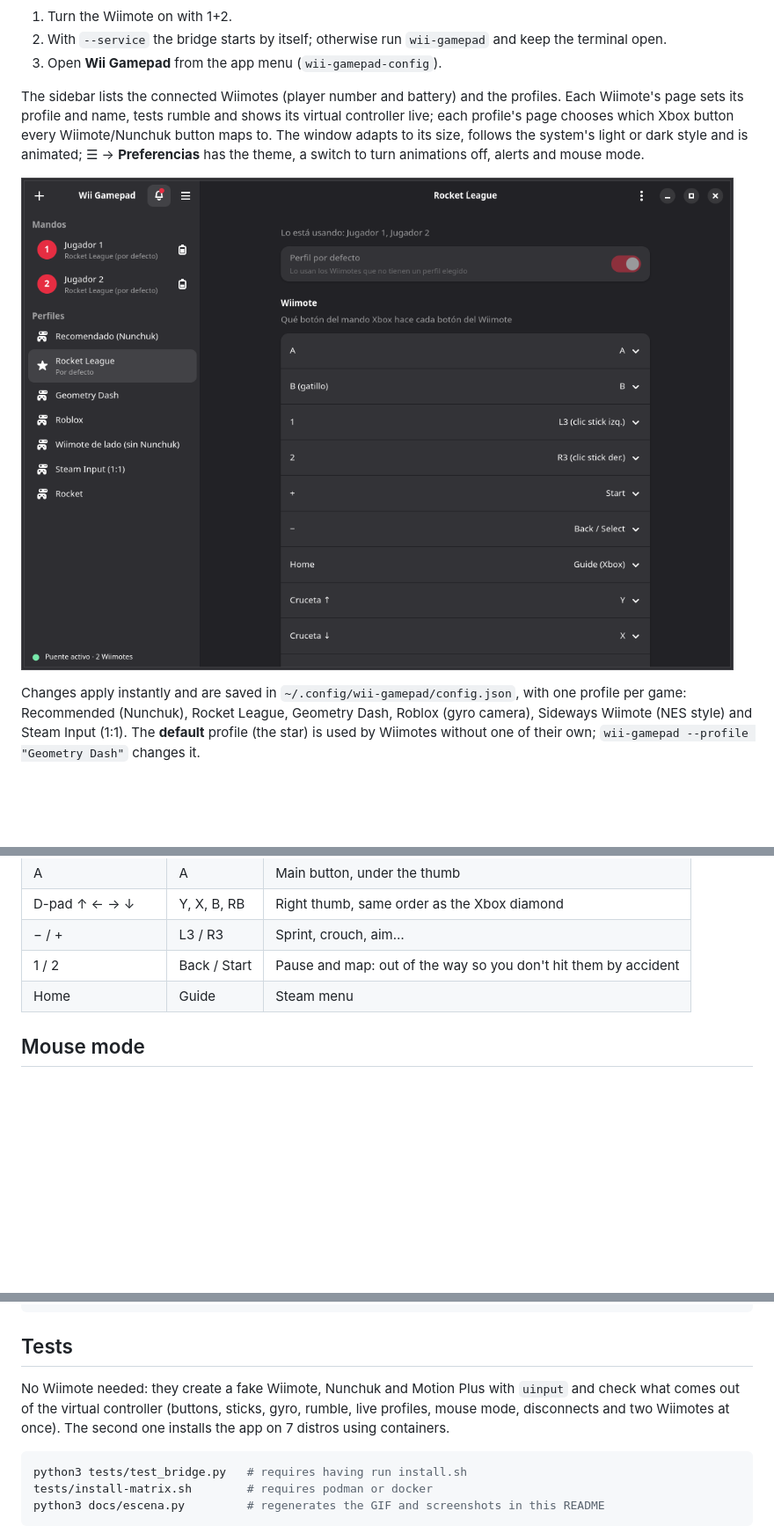
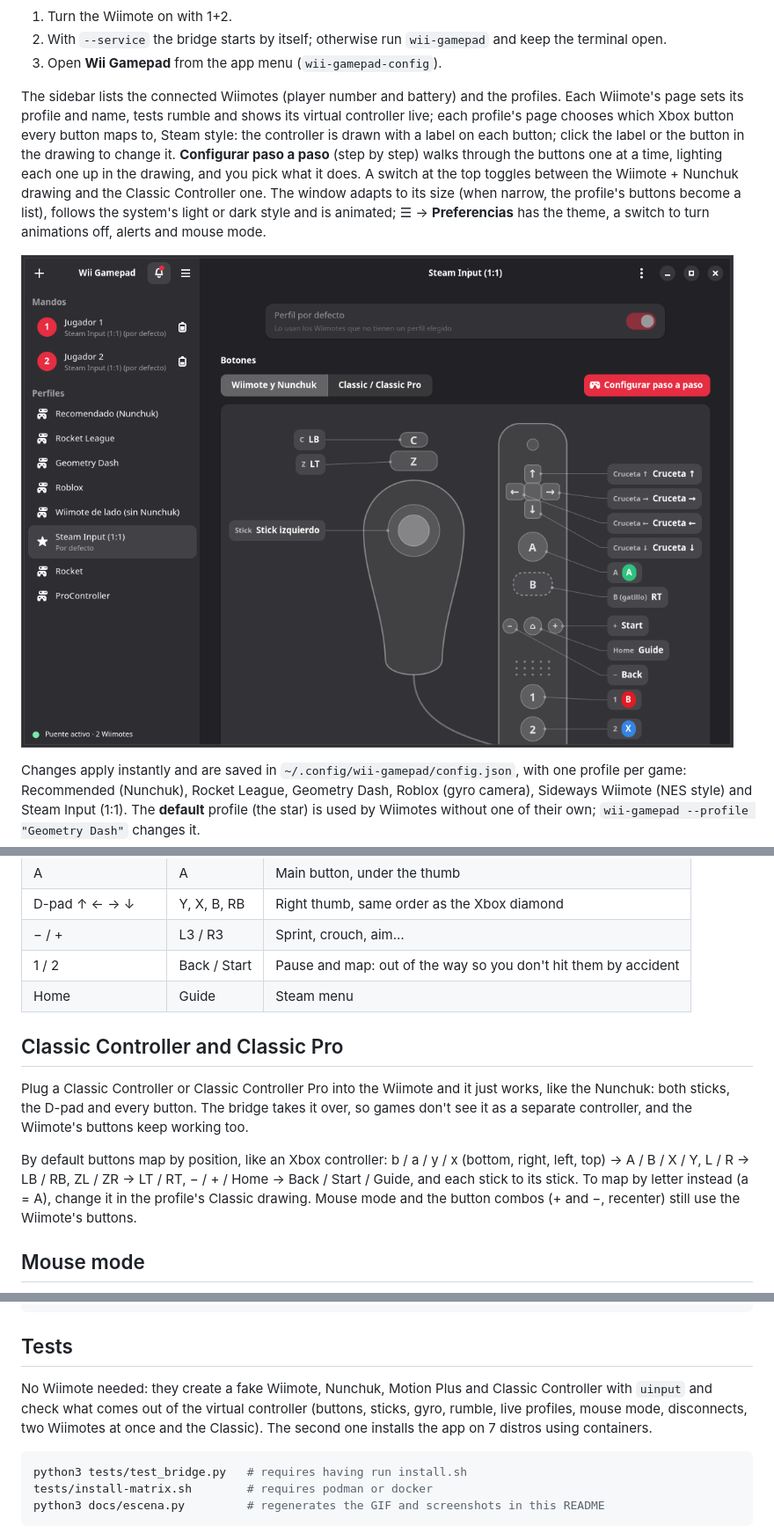
Before and after one commit to AlexGameDev07/wii-gamepad, a Markdown page: README.en.md, 3 parts joined by grey strips. Shown at 88% size. Rendered like a GitHub page; pictures changed too: docs/perfil.png; blank space fills up the shorter version.

````diff
--- a/README.en.md
+++ b/README.en.md
@@ -87,8 +89,12 @@ Wayland.
 
 The sidebar lists the connected Wiimotes (player number and battery) and the profiles. Each
 Wiimote's page sets its profile and name, tests rumble and shows its virtual controller live;
-each profile's page chooses which Xbox button every Wiimote/Nunchuk button maps to. The window
-adapts to its size, follows the system's light or dark style and is animated; ☰ →
+each profile's page chooses which Xbox button every button maps to, Steam style: the controller
+is drawn with a label on each button; click the label or the button in the drawing to change it.
+**Configurar paso a paso** (step by step) walks through the buttons one at a time, lighting each
+one up in the drawing, and you pick what it does. A switch at the top toggles between the
+Wiimote + Nunchuk drawing and the Classic Controller one. The window adapts to its size (when
+narrow, the profile's buttons become a list), follows the system's light or dark style and is animated; ☰ →
 **Preferencias** has the theme, a switch to turn animations off, alerts and mouse mode.
 
 ![Profile editor](docs/perfil.png)
@@ -118,6 +124,18 @@ anyone can or only player 1.
 | − / + | L3 / R3 | Sprint, crouch, aim… |
 | 1 / 2 | Back / Start | Pause and map: out of the way so you don't hit them by accident |
 | Home | Guide | Steam menu |
+
+## Classic Controller and Classic Pro
+
+Plug a Classic Controller or Classic Controller Pro into the Wiimote and it just works, like
+the Nunchuk: both sticks, the D-pad and every button. The bridge takes it over, so games don't
+see it as a separate controller, and the Wiimote's buttons keep working too.
+
+By default buttons map by position, like an Xbox controller: b / a / y / x (bottom, right,
+left, top) → A / B / X / Y, L / R → LB / RB, ZL / ZR → LT / RT, − / + / Home → Back / Start /
+Guide, and each stick to its stick. To map by letter instead (a = A), change it in the
+profile's Classic drawing. Mouse mode and the button combos (+ and −, recenter) still use the
+Wiimote's buttons.
 
 ## Mouse mode
 
@@ -184,9 +202,9 @@ sudo python3 wii_speaker_test.py
 
 ## Tests
 
-No Wiimote needed: they create a fake Wiimote, Nunchuk and Motion Plus with `uinput` and check
-what comes out of the virtual controller (buttons, sticks, gyro, rumble, live profiles, mouse
-mode, disconnects and two Wiimotes at once). The second one installs the app on 7 distros using containers.
+No Wiimote needed: they create a fake Wiimote, Nunchuk, Motion Plus and Classic Controller with
+`uinput` and check what comes out of the virtual controller (buttons, sticks, gyro, rumble, live
+profiles, mouse mode, disconnects, two Wiimotes at once and the Classic). The second one installs the app on 7 distros using containers.
 
 ```sh
 python3 tests/test_bridge.py   # requires having run install.sh
````
Also changed, not shown: other parts of README.en.md (+3 -1 lines), README.md (+32 -6 lines), 10 other files.
